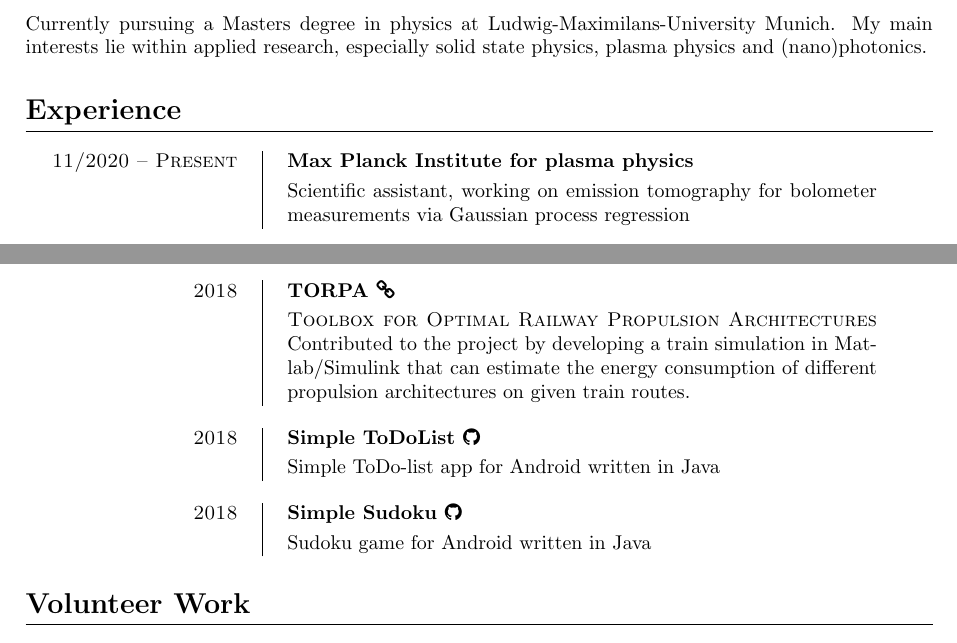
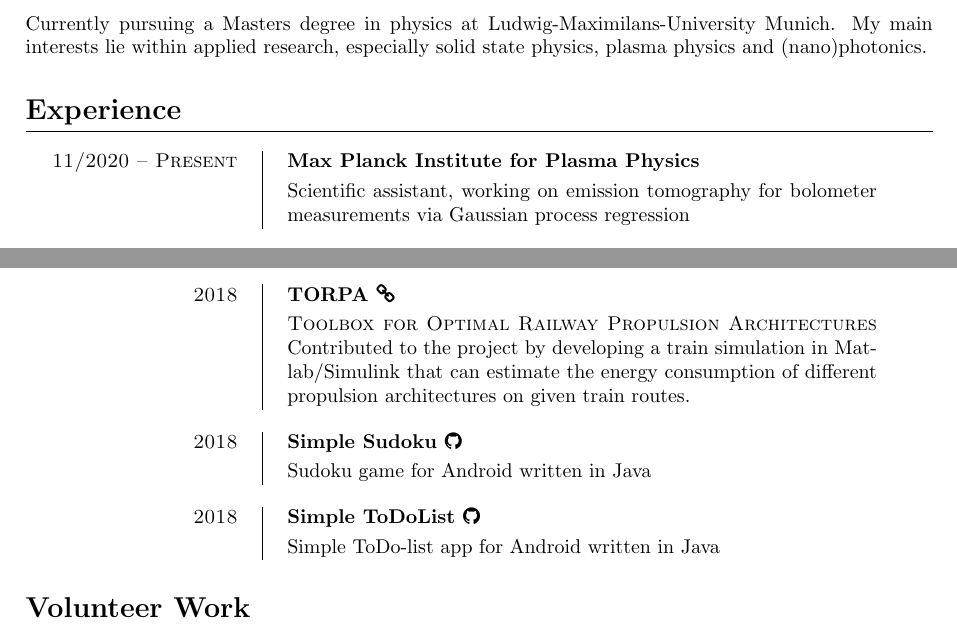
Before and after one commit to korbi98/CV, a LaTeX CV (cv_korbinian_moser.tex): two parts of pages 1 and 2 of 2, joined at a grey line, cut so that both start at the same text. Compiled offline with pdfLaTeX.

Commit message:
swap todolist sudoku

```diff
--- a/cv_korbinian_moser.tex
+++ b/cv_korbinian_moser.tex
@@ -73,7 +73,7 @@
 \section{Experience}
 
 \begin{cventry}{11/2020 -- Present}
-    {Max Planck Institute for plasma physics}
+    {Max Planck Institute for Plasma Physics}
     Scientific assistant, working on emission tomography for bolometer
     measurements via Gaussian process regression
 \end{cventry}
@@ -152,13 +152,13 @@
 \end{cventry}
 
 \begin{cventry}{2018}
-    {Simple ToDoList \href{https://github.com/korbi98/Simple-ToDoList}{\normalfont\faGithub}}
-    Simple ToDo-list app for Android written in Java
+    {Simple Sudoku \href{https://github.com/korbi98/Simple-Sudoku}{\normalfont\faGithub}}
+    Sudoku game for Android written in Java
 \end{cventry}
 
 \begin{cventry}{2018}
-    {Simple Sudoku \href{https://github.com/korbi98/Simple-Sudoku}{\normalfont\faGithub}}
-    Sudoku game for Android written in Java
+    {Simple ToDoList \href{https://github.com/korbi98/Simple-ToDoList}{\normalfont\faGithub}}
+    Simple ToDo-list app for Android written in Java
 \end{cventry}
 
 
```
Also changed, not shown: cv_korbinian_moser.pdf.
